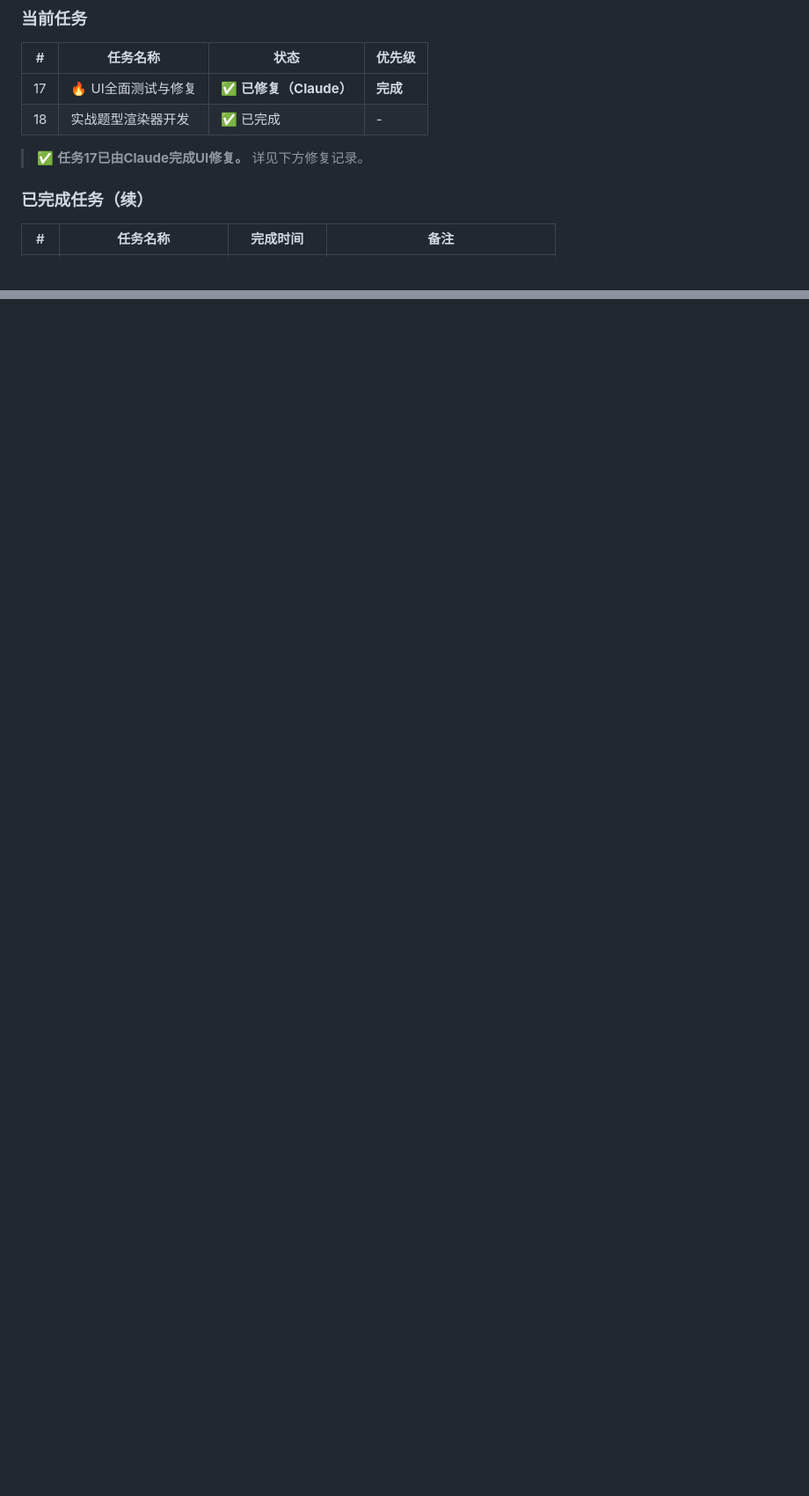
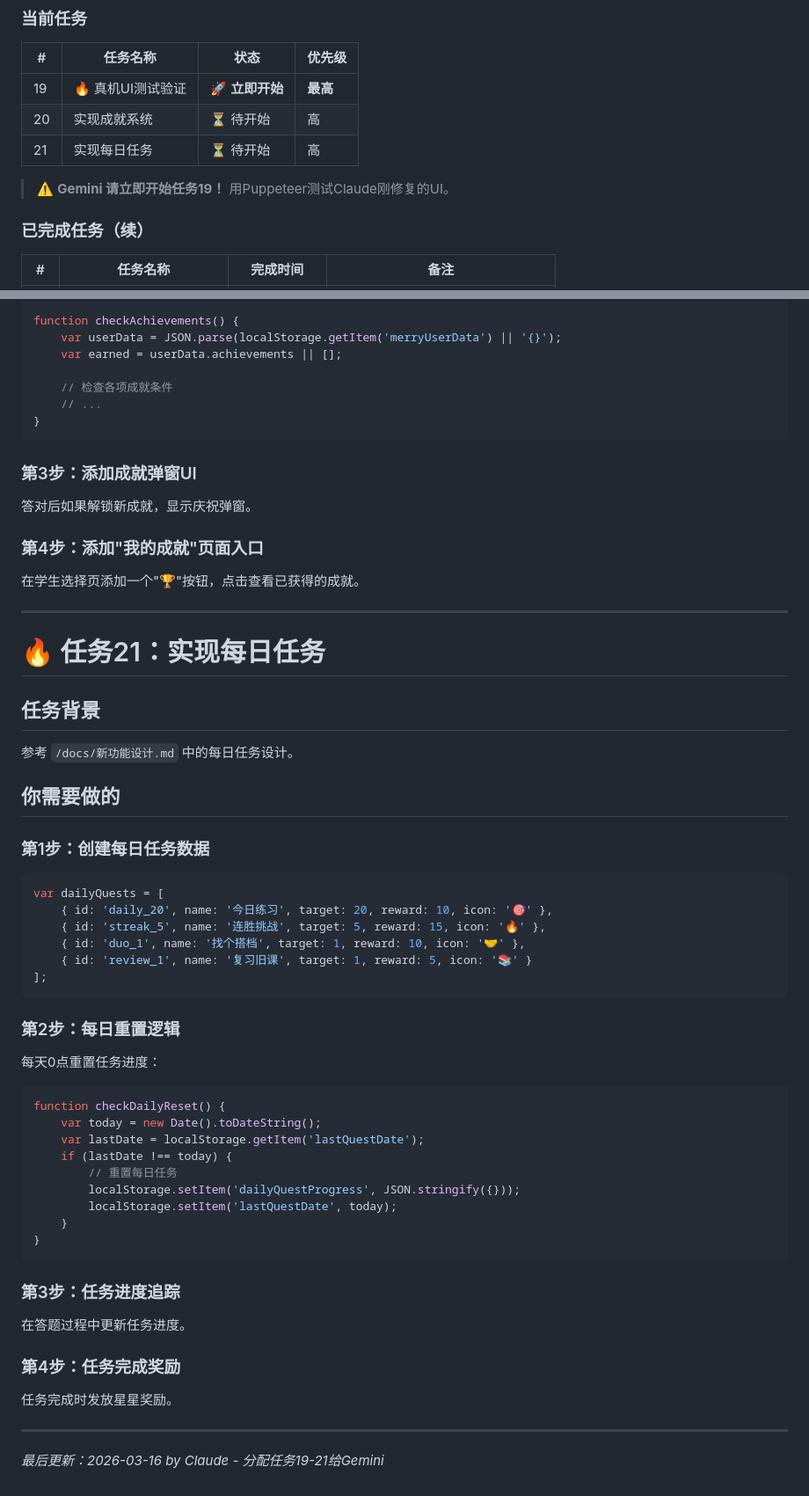
Before and after one commit to youjuanshen/Merry-english-app, a Markdown page: GEMINI.md, 2 parts joined by grey strips. Shown at 88% size. GitHub-like rendering; blank space fills up the shorter version.

Commit message:
docs: 分配任务19-21给Gemini（UI测试、成就系统、每日任务）
Co-Authored-By: Claude Opus 4.5 <noreply@anthropic.com>

````diff
--- a/GEMINI.md
+++ b/GEMINI.md
@@ -37,10 +37,11 @@
 
 | # | 任务名称 | 状态 | 优先级 |
 |---|----------|------|--------|
-| 17 | 🔥 UI全面测试与修复 | ✅ **已修复（Claude）** | **完成** |
-| 18 | 实战题型渲染器开发 | ✅ 已完成 | - |
+| 19 | 🔥 真机UI测试验证 | 🚀 **立即开始** | **最高** |
+| 20 | 实现成就系统 | ⏳ 待开始 | 高 |
+| 21 | 实现每日任务 | ⏳ 待开始 | 高 |
 
-> ✅ **任务17已由Claude完成UI修复。** 详见下方修复记录。
+> ⚠️ **Gemini 请立即开始任务19！** 用Puppeteer测试Claude刚修复的UI。
 
 ### 已完成任务（续）
 
@@ -360,0 +437,66 @@ case 'scenario':
+```javascript
+function checkAchievements() {
+    var userData = JSON.parse(localStorage.getItem('merryUserData') || '{}');
+    var earned = userData.achievements || [];
+
+    // 检查各项成就条件
+    // ...
+}
+```
+
+### 第3步：添加成就弹窗UI
+
+答对后如果解锁新成就，显示庆祝弹窗。
+
+### 第4步：添加"我的成就"页面入口
+
+在学生选择页添加一个"🏆"按钮，点击查看已获得的成就。
+
+---
+
+# 🔥 任务21：实现每日任务
+
+## 任务背景
+
+参考 `/docs/新功能设计.md` 中的每日任务设计。
+
+## 你需要做的
+
+### 第1步：创建每日任务数据
+
+```javascript
+var dailyQuests = [
+    { id: 'daily_20', name: '今日练习', target: 20, reward: 10, icon: '🎯' },
+    { id: 'streak_5', name: '连胜挑战', target: 5, reward: 15, icon: '🔥' },
+    { id: 'duo_1', name: '找个搭档', target: 1, reward: 10, icon: '🤝' },
+    { id: 'review_1', name: '复习旧课', target: 1, reward: 5, icon: '📚' }
+];
+```
+
+### 第2步：每日重置逻辑
+
+每天0点重置任务进度：
+
+```javascript
+function checkDailyReset() {
+    var today = new Date().toDateString();
+    var lastDate = localStorage.getItem('lastQuestDate');
+    if (lastDate !== today) {
+        // 重置每日任务
+        localStorage.setItem('dailyQuestProgress', JSON.stringify({}));
+        localStorage.setItem('lastQuestDate', today);
+    }
+}
+```
+
+### 第3步：任务进度追踪
+
+在答题过程中更新任务进度。
+
+### 第4步：任务完成奖励
+
+任务完成时发放星星奖励。
+
+---
+
+*最后更新：2026-03-16 by Claude - 分配任务19-21给Gemini*
````
Also changed, not shown: other parts of GEMINI.md (+76 -1 lines).
